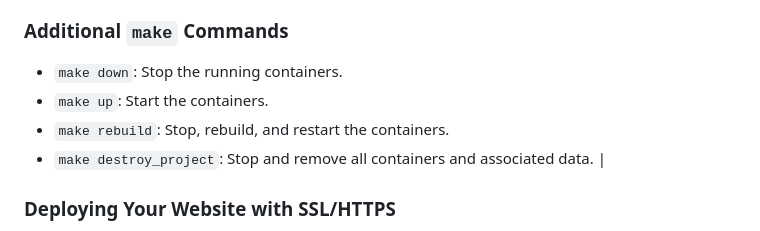
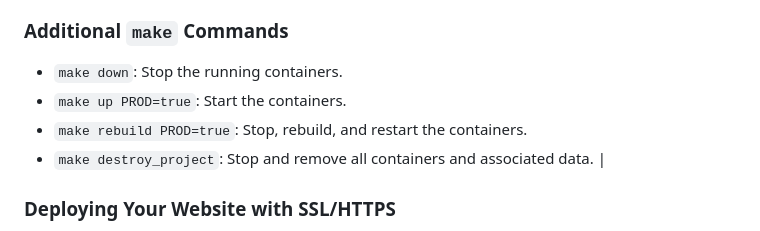
Before and after one commit to ninadrathod/my_website, a Markdown page: README.md, the part around the change. Drawn GitHub-style.

```diff
--- a/README.md
+++ b/README.md
@@ -24,8 +24,8 @@ To run this project locally, ensure you have Docker Desktop installed. Then:
 ### Additional `make` Commands
 
 * `make down`: Stop the running containers.
-* `make up`: Start the containers.
-* `make rebuild`: Stop, rebuild, and restart the containers.
+* `make up PROD=true`: Start the containers.
+* `make rebuild PROD=true`: Stop, rebuild, and restart the containers.
 * `make destroy_project`: Stop and remove all containers and associated data.
                                                                                                  |
 ### Deploying Your Website with SSL/HTTPS
```
